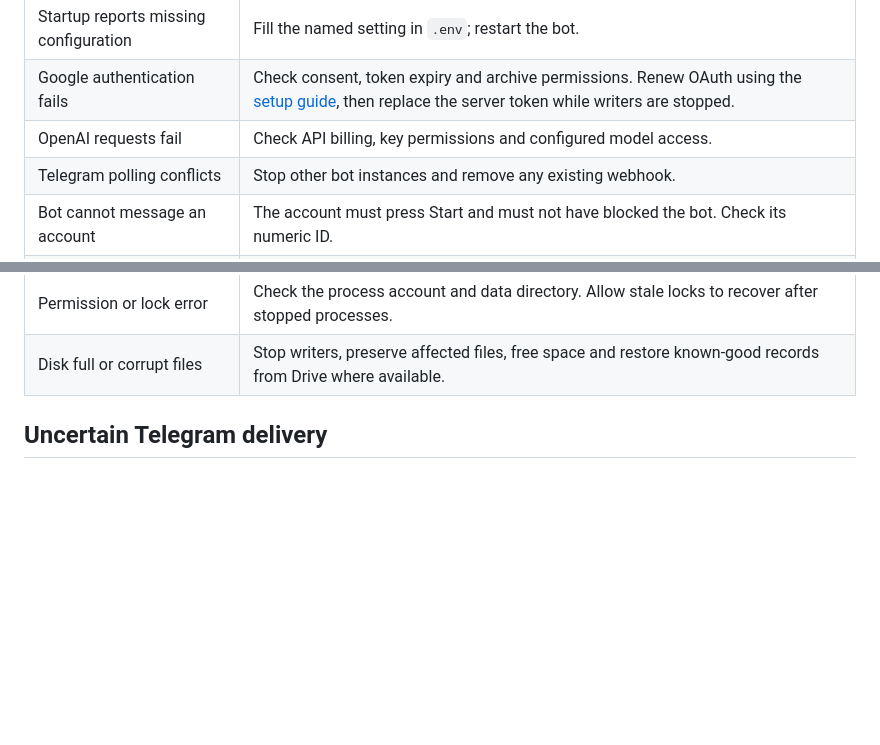
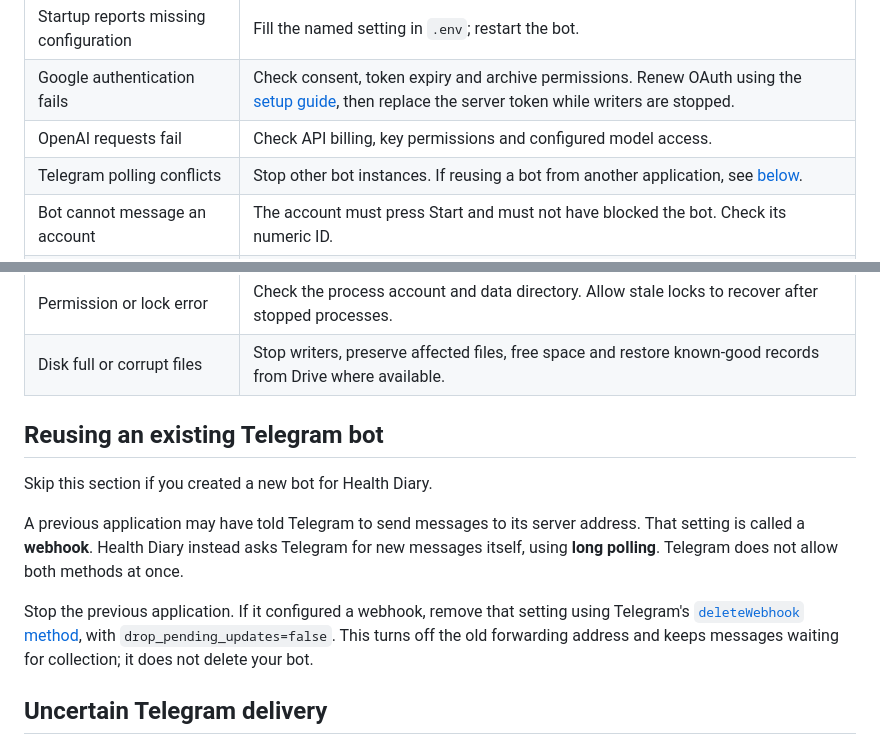
Before and after one commit to mklilley/health-diary, a Markdown page: docs/operations.md, 2 parts joined by grey strips. GitHub-like rendering; blank space fills up the shorter version.

```diff
--- a/docs/operations.md
+++ b/docs/operations.md
@@ -73,13 +73,21 @@ Telegram retains queued updates for no more than 24 hours, and its standard bot
 | Startup reports missing configuration | Fill the named setting in `.env`; restart the bot. |
 | Google authentication fails | Check consent, token expiry and archive permissions. Renew OAuth using the [setup guide](setup.md), then replace the server token while writers are stopped. |
 | OpenAI requests fail | Check API billing, key permissions and configured model access. |
-| Telegram polling conflicts | Stop other bot instances and remove any existing webhook. |
+| Telegram polling conflicts | Stop other bot instances. If reusing a bot from another application, see [below](#reusing-an-existing-telegram-bot). |
 | Bot cannot message an account | The account must press Start and must not have blocked the bot. Check its numeric ID. |
 | Daily summary stays waiting | Check pending transcripts and whether the bot is polling successfully. |
 | Archive operation remains pending | Restore provider access and retry; keep the local source files. |
 | Duplicate remote files or Sheet keys | Inspect matching objects and saved IDs before repairing them. |
 | Permission or lock error | Check the process account and data directory. Allow stale locks to recover after stopped processes. |
 | Disk full or corrupt files | Stop writers, preserve affected files, free space and restore known-good records from Drive where available. |
+
+## Reusing an existing Telegram bot
+
+Skip this section if you created a new bot for Health Diary.
+
+A previous application may have told Telegram to send messages to its server address. That setting is called a **webhook**. Health Diary instead asks Telegram for new messages itself, using **long polling**. Telegram does not allow both methods at once.
+
+Stop the previous application. If it configured a webhook, remove that setting using Telegram's [`deleteWebhook` method](https://core.telegram.org/bots/api#deletewebhook), with `drop_pending_updates=false`. This turns off the old forwarding address and keeps messages waiting for collection; it does not delete your bot.
 
 ## Uncertain Telegram delivery
 
```
Also changed, not shown: docs/setup.md (+2 -2 lines).
